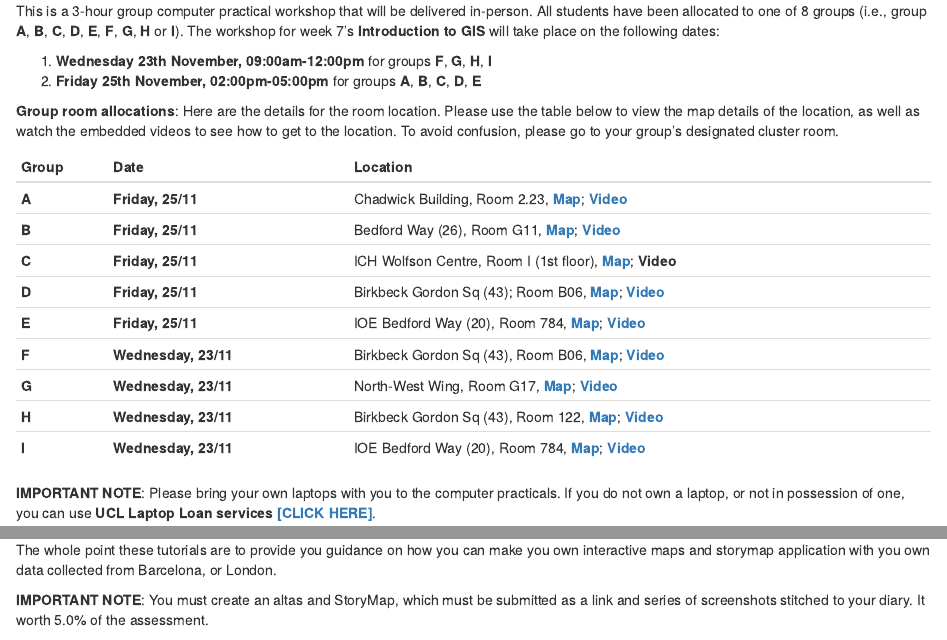
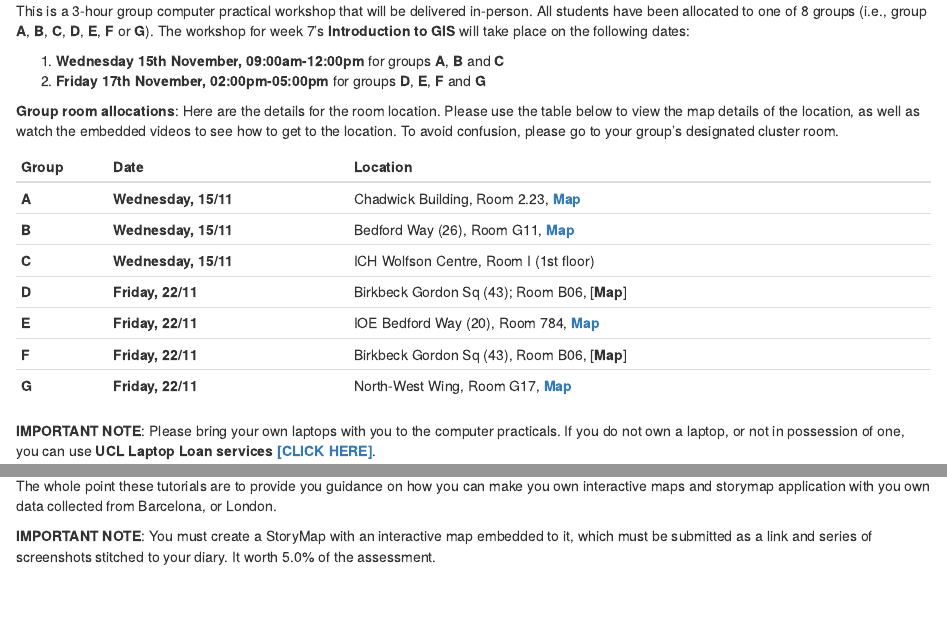
Before and after one commit to UCLPG-MSC-SGDS/GEOG0013-GIS, an R Markdown document (02-Workshop.Rmd): the page in a window 1100 px wide, from 650 px down, and a second part further down, joined at a grey line. Rendered offline with R 4.5, knitr and Pandoc, with nearby package versions; drawn as R Markdown's standard HTML page in place of the format the file asks for.

Commit message:
Updated content for GIF1

```diff
--- a/02-Workshop.Rmd
+++ b/02-Workshop.Rmd
@@ -12,24 +12,22 @@ We prepared some tutorials to help you create you own interactive StoryMap (base
 
 ## Timetable & Group Allocation {-}
 
-This is a 3-hour group computer practical workshop that will be delivered in-person. All students have been allocated to one of 8 groups (i.e., group **A**, **B**, **C**, **D**, **E**, **F**, **G**, **H** or **I**). The workshop for week 7's **Introduction to GIS** will take place on the following dates:
+This is a 3-hour group computer practical workshop that will be delivered in-person. All students have been allocated to one of 8 groups (i.e., group **A**, **B**, **C**, **D**, **E**, **F** or **G**). The workshop for week 7's **Introduction to GIS** will take place on the following dates:
 
-1. **Wednesday 23th November, 09:00am-12:00pm** for groups **F**, **G**, **H**, **I**
-2. **Friday 25th November, 02:00pm-05:00pm** for groups **A**, **B**, **C**, **D**, **E**
+1. **Wednesday 15th November, 09:00am-12:00pm** for groups **A**, **B** and **C**
+2. **Friday 17th November, 02:00pm-05:00pm** for groups **D**, **E**, **F** and **G**
 
 **Group room allocations**: Here are the details for the room location. Please use the table below to view the map details of the location, as well as watch the embedded videos to see how to get to the location. To avoid confusion, please go to your group's designated cluster room.
 
 |**Group**|**Date**|**Location**|
 |:--- |:---------        |:-----------------------   |
-|**A**|**Friday, 25/11**|Chadwick Building, Room 2.23, [**Map**](https://www.ucl.ac.uk/maps/chadwick-building); [**Video**](https://web.microsoftstream.com/video/bdbd4a45-0ac6-4bd2-ad01-375d44c11894)|
-|**B**|**Friday, 25/11**|Bedford Way (26), Room G11, [**Map**](http://www.ucl.ac.uk/maps/26-bedford-way); [**Video**](https://web.microsoftstream.com/video/c042e8b2-e974-48ea-b131-4f93d60db139)|
-|**C**|**Friday, 25/11**|ICH Wolfson Centre, Room I (1st floor), [**Map**](https://www.google.com/maps/dir/UCL+Main+Campus,+Gower+Street,+London/UCL+ICH+Wolfson+Centre/@51.5243866,-0.1318637,16z/data=!3m1!4b1!4m14!4m13!1m5!1m1!1s0x48761b2f42906f4d:0xe2bdd108bab11257!2m2!1d-0.1344218!2d51.5244928!1m5!1m1!1s0x48761b38226fe5ff:0x9657cf9c642d5c9!2m2!1d-0.1195551!2d51.5253103!3e2); **Video**|
-|**D**|**Friday, 25/11**|Birkbeck Gordon Sq (43); Room B06, [**Map**](https://www.google.com/maps/dir/UCL+Main+Campus,+Gower+St,+London+WC1E+6AE/London,+Gordon+Square,+School+of+Arts,+Birkbeck+College邮政编码:+WC1H+0PD/@51.5250275,-0.1380924,17z/data=!4m14!4m13!1m5!1m1!1s0x48761b2f42906f4d:0xe2bdd108bab11257!2m2!1d-0.1344218!2d51.5244928!1m5!1m1!1s0x48761b9264ab4f15:0x237694b60343c106!2m2!1d-0.1303771!2d51.5246366!3e2); [**Video**](https://web.microsoftstream.com/video/2c1bfd62-1cd8-4d9e-b787-6e45fe38c056)|
-|**E**|**Friday, 25/11**|IOE Bedford Way (20), Room 784, [**Map**](http://www.ucl.ac.uk/maps/ioe); [**Video**](https://web.microsoftstream.com/video/250b7d02-6cef-4be0-901d-96bb2b9177c4)|
-|**F**|**Wednesday, 23/11**|Birkbeck Gordon Sq (43), Room B06, [**Map**](https://www.google.com/maps/dir/UCL+Main+Campus,+Gower+St,+London+WC1E+6AE/London,+Gordon+Square,+School+of+Arts,+Birkbeck+College邮政编码:+WC1H+0PD/@51.5250275,-0.1380924,17z/data=!4m14!4m13!1m5!1m1!1s0x48761b2f42906f4d:0xe2bdd108bab11257!2m2!1d-0.1344218!2d51.5244928!1m5!1m1!1s0x48761b9264ab4f15:0x237694b60343c106!2m2!1d-0.1303771!2d51.5246366!3e2); [**Video**](https://web.microsoftstream.com/video/2c1bfd62-1cd8-4d9e-b787-6e45fe38c056)|
-|**G**|**Wednesday, 23/11**|North-West Wing, Room G17, [**Map**](http://www.ucl.ac.uk/maps/north-west-wing-building); [**Video**](https://web.microsoftstream.com/video/3798f76a-b99e-4ded-aadc-a4034a931164)|
-|**H**|**Wednesday, 23/11**|Birkbeck Gordon Sq (43), Room 122, [**Map**](https://www.google.com/maps/dir/UCL+Main+Campus,+Gower+St,+London+WC1E+6AE/London,+Gordon+Square,+School+of+Arts,+Birkbeck+College邮政编码:+WC1H+0PD/@51.5250275,-0.1380924,17z/data=!4m14!4m13!1m5!1m1!1s0x48761b2f42906f4d:0xe2bdd108bab11257!2m2!1d-0.1344218!2d51.5244928!1m5!1m1!1s0x48761b9264ab4f15:0x237694b60343c106!2m2!1d-0.1303771!2d51.5246366!3e2); [**Video**](https://web.microsoftstream.com/video/5c8d2dc0-11c4-4935-ac77-f4446be34ec6)|
-|**I**|**Wednesday, 23/11**|IOE Bedford Way (20), Room 784, [**Map**](http://www.ucl.ac.uk/maps/ioe); [**Video**](https://web.microsoftstream.com/video/250b7d02-6cef-4be0-901d-96bb2b9177c4)|
+|**A**|**Wednesday, 15/11**|Chadwick Building, Room 2.23, [**Map**](https://www.ucl.ac.uk/maps/chadwick-building)|
+|**B**|**Wednesday, 15/11**|Bedford Way (26), Room G11, [**Map**](http://www.ucl.ac.uk/maps/26-bedford-way)|
+|**C**|**Wednesday, 15/11**|ICH Wolfson Centre, Room I (1st floor)|
+|**D**|**Friday, 22/11**|Birkbeck Gordon Sq (43); Room B06, [**Map**]|
+|**E**|**Friday, 22/11**|IOE Bedford Way (20), Room 784, [**Map**](http://www.ucl.ac.uk/maps/ioe)|
+|**F**|**Friday, 22/11**|Birkbeck Gordon Sq (43), Room B06, [**Map**]|
+|**G**|**Friday, 22/11**|North-West Wing, Room G17, [**Map**](http://www.ucl.ac.uk/maps/north-west-wing-building)|
 
 <div class="note">
 **IMPORTANT NOTE**: Please bring your own laptops with you to the computer practicals. If you do not own a laptop, or not in possession of one, you can use **UCL Laptop Loan services** [**[CLICK HERE]**](https://www.ucl.ac.uk/library/using-library/ucl-laptop-loans-students).
@@ -47,7 +45,7 @@ The workshop is split into **two** main sections:
 The whole point these tutorials are to provide you guidance on how you can make you own interactive maps and storymap application with you own data collected from Barcelona, or London.
 
 <div class="note">
-**IMPORTANT NOTE**: You must create an altas and StoryMap, which must be submitted as a link and series of screenshots stitched to your diary. It worth 5.0% of the assessment.
+**IMPORTANT NOTE**: You must create a StoryMap with an interactive map embedded to it, which must be submitted as a link and series of screenshots stitched to your diary. It worth 5.0% of the assessment.
 </div>
 
 ## Questions & Discusson Forum on Moodle {-}
--- a/_bookdown.yml
+++ b/_bookdown.yml
@@ -2,8 +2,8 @@ book_filename: "GEOG0013: GIF1"
 rmd_files:
 - index.rmd
 - 01-Fieldwork.Rmd
-- 02-Workshop.Rmd
-- 03-Login_ArcGIS_Online.Rmd
+# 02-Workshop.Rmd
+# 03-Login_ArcGIS_Online.Rmd
 
 language:
   ui:
--- a/index.Rmd
+++ b/index.Rmd
@@ -25,7 +25,7 @@ Welcome to **GIF1's** **Introduction to GIS**. This resource focuses on the them
 This resource is split into **two** parts:
 
 - **Part 1** of this resource contains the necessary self-guided training materials (i.e., guidance notes and demonstration videos) for using the smartphone applications such as **Google Earth APP** and **Strava** for collecting the your data in the field in London and Barcelona.
-- **Part 2** contains the information needed to developing your own **Story Maps** using an online platform called **ArcGIS Online**. You will need the data collected from the activities in London and Barcelona field trips to complete the exercise and benefit from the Workshop which will be hosted on **Wednesday 23rd November**, and **Friday 25th November**. The learning content for **Part 2** will be released a week ahead of these dates.
+- **Part 2** contains the information needed to developing your own **Story Maps** using an online platform called **ArcGIS Online**. You will need the data collected from the activities in London and Barcelona field trips to complete the exercise and benefit from the Workshop which will be hosted on **Wednesday 15th November**, and **Friday 17th November**. The learning content for Part 2 will be released a week ahead of these dates.
 
 ## Contact Details {-}
 
```
Also changed, not shown: 01-Fieldwork.Rmd (+11 -6 lines), docs/reference-keys.txt (deleted), docs/search_index.json, index.Rmd (2 more changed lines), 22 other files.
